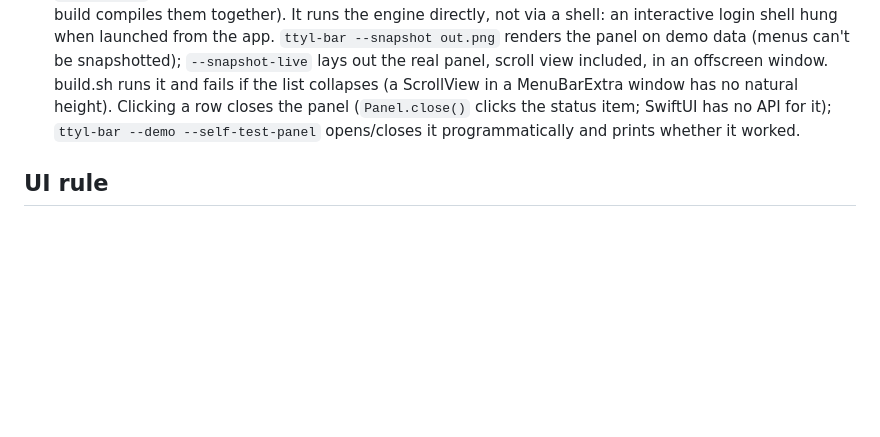
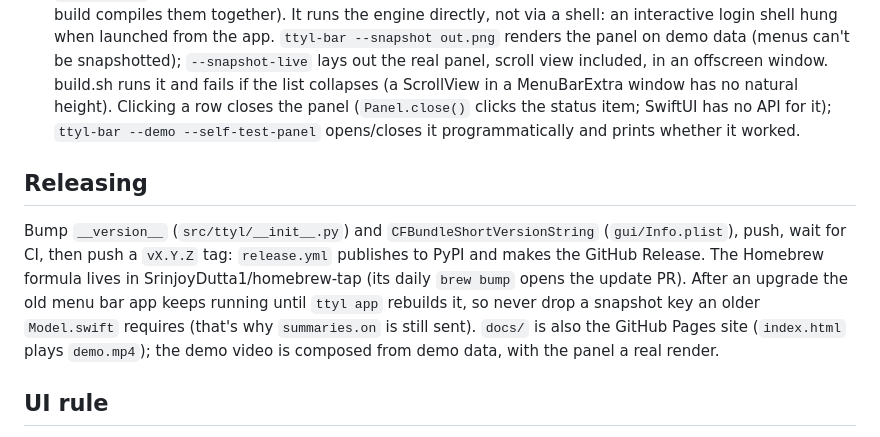
Before and after one commit to SrinjoyDutta1/ttyl, a Markdown page: CLAUDE.md, the part around the change. GitHub-like rendering; blank space fills up the shorter version.

Commit message:
CLAUDE.md: how releases work
Co-Authored-By: Claude Opus 5.5 (1M context) <noreply@anthropic.com>

```diff
--- a/CLAUDE.md
+++ b/CLAUDE.md
@@ -56,6 +56,14 @@ To see the TUI without a terminal, `scripts/screenshot.py` renders it on demo da
   Clicking a row closes the panel (`Panel.close()` clicks the status item; SwiftUI has no API for it);
   `ttyl-bar --demo --self-test-panel` opens/closes it programmatically and prints whether it worked.
 
+## Releasing
+Bump `__version__` (`src/ttyl/__init__.py`) and `CFBundleShortVersionString` (`gui/Info.plist`), push, wait
+for CI, then push a `vX.Y.Z` tag: `release.yml` publishes to PyPI and makes the GitHub Release. The Homebrew
+formula lives in SrinjoyDutta1/homebrew-tap (its daily `brew bump` opens the update PR). After an upgrade
+the old menu bar app keeps running until `ttyl app` rebuilds it, so never drop a snapshot key an older
+`Model.swift` requires (that's why `summaries.on` is still sent). `docs/` is also the GitHub Pages site
+(`index.html` plays `demo.mp4`); the demo video is composed from demo data, with the panel a real render.
+
 ## UI rule
 Glance, pick, go. Group by what the session needs from the user; urgent lanes get a second
 line saying exactly what; everything else stays one line. Don't add columns or stats to lanes.
```
